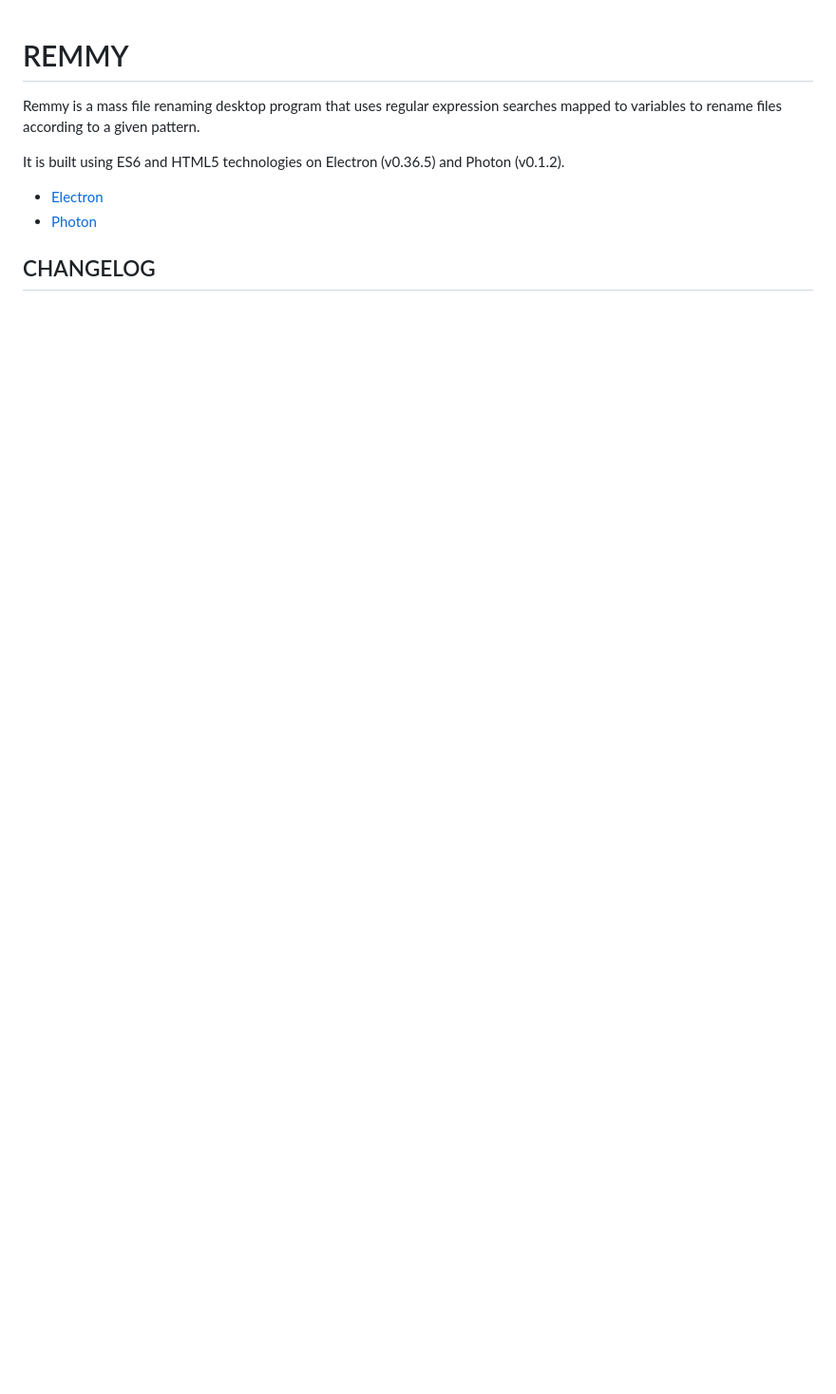
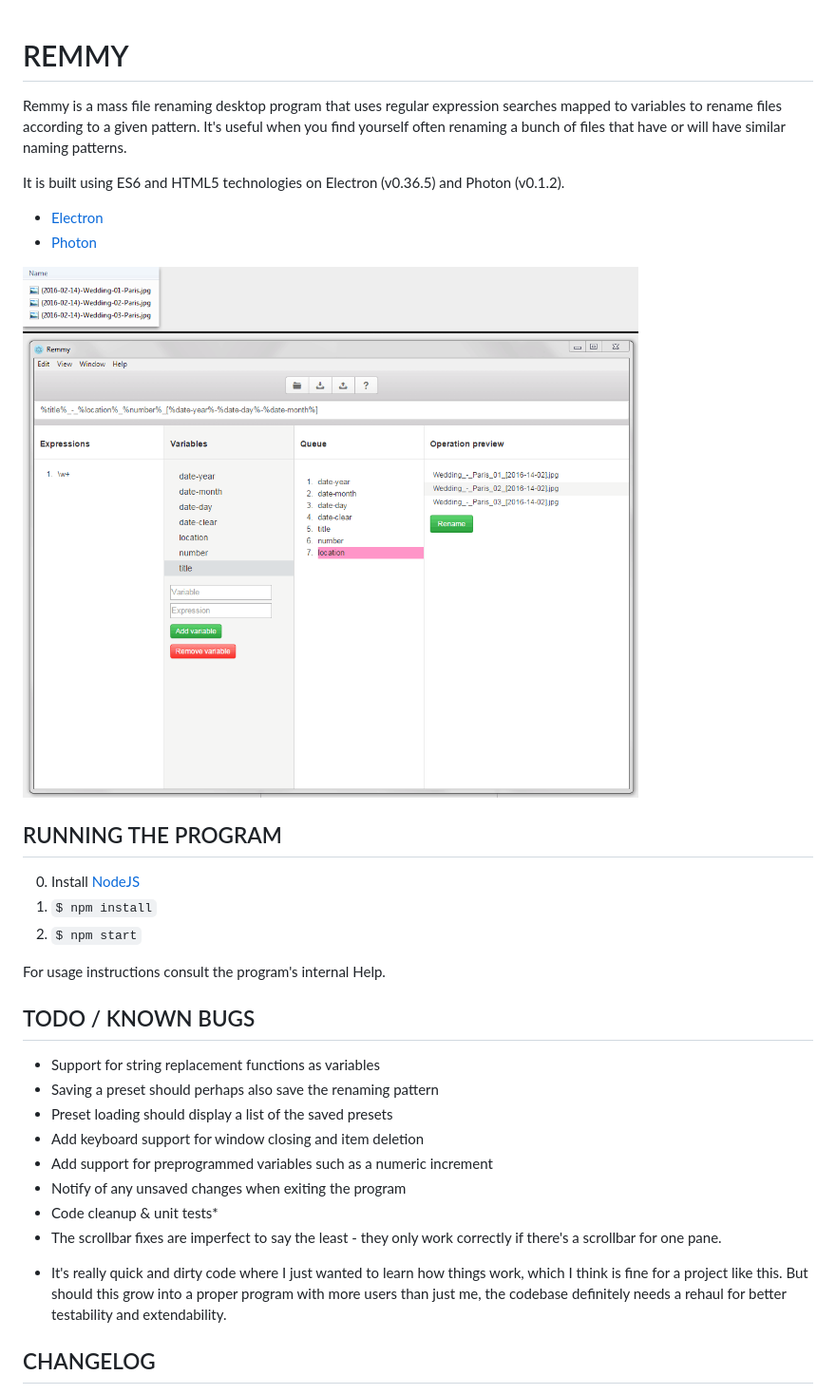
Before and after one commit to tsuriga/pattermer, a Markdown page: README.md, the part around the change printed below. Shown: that part at 95% size. Drawn GitHub-style; pictures changed too: remmy-screenshot.png (added); blank space fills up the shorter version.

Commit message:
Add usage instructions and rename lib

```diff
--- a/README.md
+++ b/README.md
@@ -2,12 +2,41 @@
 
 Remmy is a mass file renaming desktop program that uses regular expression
 searches mapped to variables to rename files according to a given pattern.
+It's useful when you find yourself often renaming a bunch of files that have or
+will have similar naming patterns.
 
 It is built using ES6 and HTML5 technologies on Electron (v0.36.5) and Photon (v0.1.2).
 
 * [Electron](http://electron.atom.io/)
 * [Photon](http://photonkit.com/)
 
+![Remmy](remmy-screenshot.png?raw=true "Remmy")
+
+## RUNNING THE PROGRAM ##
+
+0. Install [NodeJS](https://nodejs.org/en/)
+1. `$ npm install`
+2. `$ npm start`
+
+For usage instructions consult the program's internal Help.
+
+## TODO / KNOWN BUGS ##
+
+- Support for string replacement functions as variables
+- Saving a preset should perhaps also save the renaming pattern
+- Preset loading should display a list of the saved presets
+- Add keyboard support for window closing and item deletion
+- Add support for preprogrammed variables such as a numeric increment
+- Notify of any unsaved changes when exiting the program
+- Code cleanup & unit tests*
+- The scrollbar fixes are imperfect to say the least - they only work correctly
+  if there's a scrollbar for one pane.
+
+* It's really quick and dirty code where I just wanted to learn how things work,
+  which I think is fine for a project like this. But should this grow into a
+  proper program with more users than just me, the codebase definitely needs a
+  rehaul for better testability and extendability.
+
 ## CHANGELOG ##
 
 * v1.0.0 (2016-02-12): first release after alpha
```
Also changed, not shown: other parts of README.md (+1 -1 lines), 4 other files.
